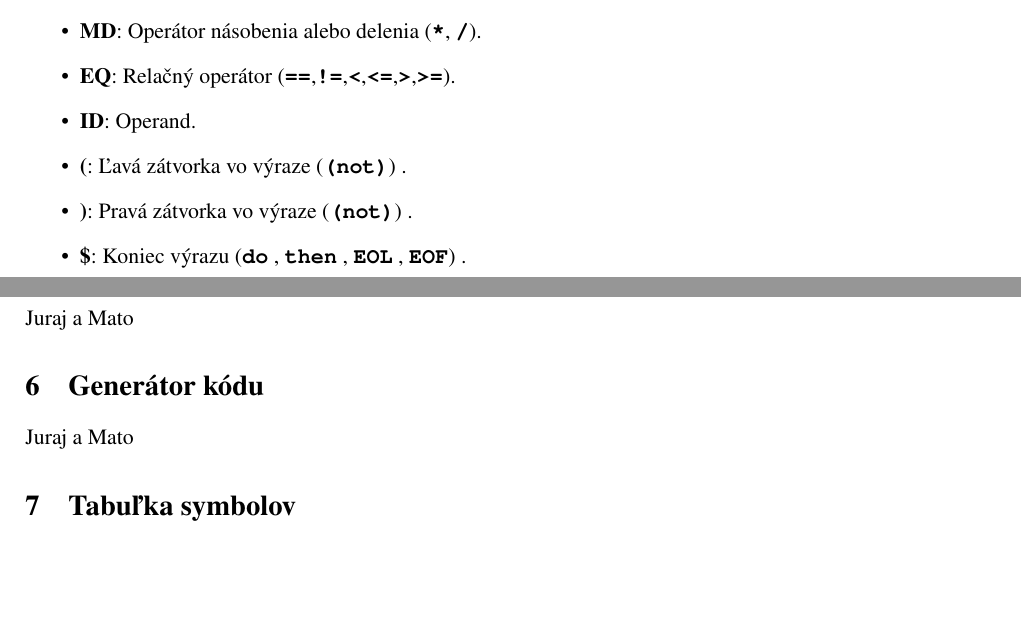
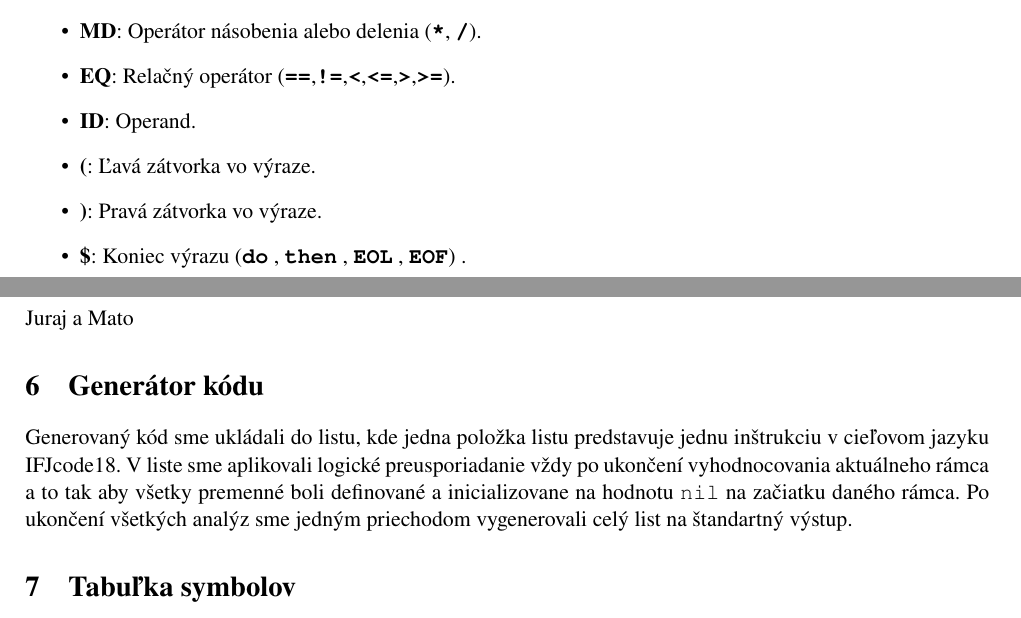
Before and after one commit to JurajHolub/ifj18, a LaTeX document (doc/dokumentace.tex): two parts of pages 3 and 4 of 4, joined at a grey line, cut so that both start at the same text, the shorter picture padded with empty space. Compiled offline with pdfLaTeX.

Commit message:
[MAINTENACE] Update doc.

```diff
--- a/doc/dokumentace.tex
+++ b/doc/dokumentace.tex
@@ -90,8 +90,8 @@ Legenda vstupných symbolov pre precedenčnú tabuľku \ref{prec_tab}:
 	\item{\textbf{MD}: Operátor násobenia alebo delenia (\texttt{\textbf{*}}, \texttt{\textbf{/}}).}
 	\item{\textbf{EQ}: Relačný operátor (\texttt{\textbf{==}},\texttt{\textbf{!=}},\texttt{\textbf{<}},\texttt{\textbf{<=}},\texttt{\textbf{>}},\texttt{\textbf{>=}}).}
 	\item{\textbf{ID}: Operand.}
-	\item{\textbf{(}: Ľavá zátvorka vo výraze (\texttt{\textbf{(not)}}) .}
-	\item{\textbf{)}: Pravá zátvorka vo výraze (\texttt{\textbf{(not)}}) .}
+	\item{\textbf{(}: Ľavá zátvorka vo výraze.}
+	\item{\textbf{)}: Pravá zátvorka vo výraze.}
 	\item{\textbf{\$}: Koniec výrazu (\texttt{\textbf{do}} , \texttt{\textbf{then}} , \texttt{\textbf{EOL}} , \texttt{\textbf{EOF}}) .}
 \end{itemize}
 
@@ -117,7 +117,7 @@ Legenda vstupných symbolov pre precedenčnú tabuľku \ref{prec_tab}:
 \section{Sémantická anylýza}
 Juraj a Mato
 \section{Generátor kódu}
-Juraj a Mato
+Generovaný kód sme ukládali do listu, kde jedna položka listu predstavuje jednu inštrukciu v cieľovom jazyku IFJcode18. V liste sme aplikovali logické preusporiadanie vždy po ukončení vyhodnocovania aktuálneho rámca a to tak aby všetky premenné boli definované a inicializovane na hodnotu \texttt{nil} na začiatku daného rámca. Po ukončení všetkých analýz sme jedným priechodom vygenerovali celý list na štandartný výstup.
 \section{Tabuľka symbolov}
 Tabuľku symbolov sme implementovali ako \textbf{Tabuľku s rozptýlenými položkami} (\textbf{TRP}). Využili sme TRP s \textbf{explicitním} zreťazením synoným. TRP sme implementovali ako pole synoným o veľkosti 53 položiek. Veľkosť mapovacieho poľa sme zvolili ako prvočíslo a krok s veľkosťou jedna. Takúto veľkosť poľa synoným sme zvolili vzhľadom na jej výhodné chovanie, ktoré sme preberali v predmete IAL (nedochádza k vytváraniu zhlukov). Každá položka v mapovaciom poli obsahuje lineárny zoznam synoným. Keďže tabuľku využívame ako úložisko lexém programovacieho jazyka tak sme ako vyhľadávací kľúč použili názov identifikátoru premennej, ktorý musí byť unikátny. Pre vhodné mapovanie sme použili hashovaciu funkciu, ktorá poskytuje dobré výsledký pre reťazcové kľúče. Ako hash funkciu sme zvolili algoritmus \textbf{djb2}\footnote{Zdroj hash funkcie dbj2:
 	\urlstyle{rm}
```
